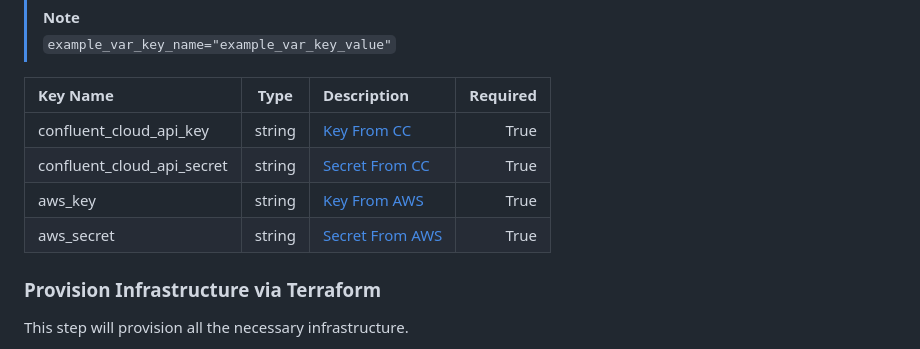
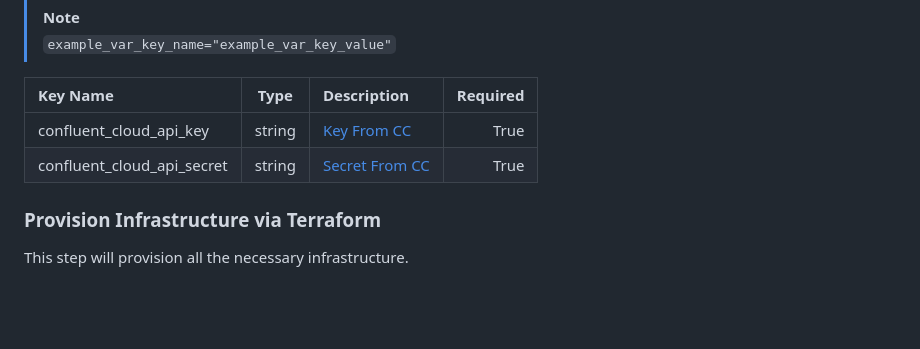
Before and after one commit to confluentinc/demo-dsp-fraud-detection, a Markdown page: README.md, the part around the change. GitHub-like rendering; blank space fills up the shorter version.

Commit message:
Removed AWS API Key Instructions from Redame

```diff
--- a/README.md
+++ b/README.md
@@ -135,8 +135,6 @@ All variables in the table below must be set in the [terraform.tfvars file](./in
 |:---------------------------|:------:|:--------------------------------------|---------:|
 | confluent_cloud_api_key    | string | [Key From CC](#create_cc_api_key)     |     True |
 | confluent_cloud_api_secret | string | [Secret From CC](#create_cc_api_key)  |     True |
-| aws_key                    | string | [Key From AWS](#create_cc_api_key)    |     True |
-| aws_secret                 | string | [Secret From AWS](#create_cc_api_key) |     True |
 
 
 ### Provision Infrastructure via Terraform
```
